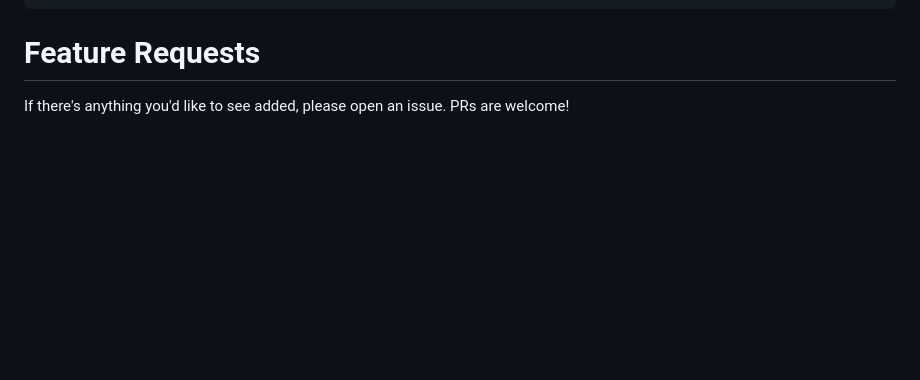
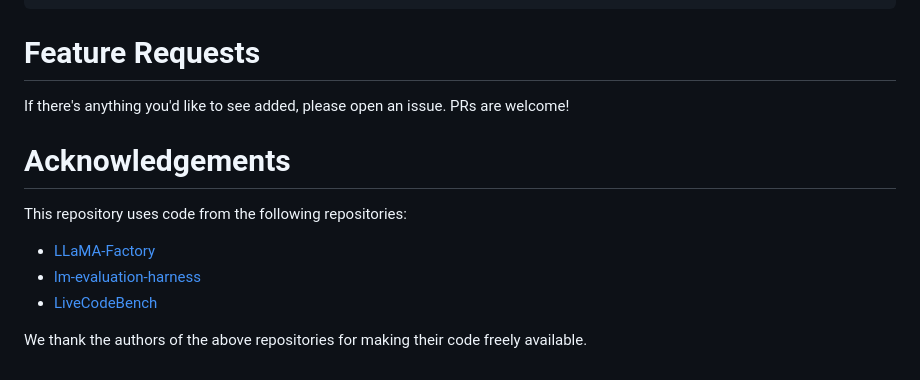
Before and after one commit to codezakh/DataEnvGym, a Markdown page: README.md, the part around the change. GitHub-like rendering; blank space fills up the shorter version.

Commit message:
docs: updated README with acknowledgements

```diff
--- a/README.md
+++ b/README.md
@@ -134,3 +134,11 @@ CUDA_VISIBLE_DEVICES=<...> python examples/math/open_ended_environment.py
 
 # Feature Requests
 If there's anything you'd like to see added, please open an issue. PRs are welcome!
+
+# Acknowledgements
+This repository uses code from the following repositories:
+- [LLaMA-Factory](https://github.com/hiyouga/LLaMA-Factory)
+- [lm-evaluation-harness](https://github.com/EleutherAI/lm-evaluation-harness)
+- [LiveCodeBench](https://github.com/LiveCodeBench/LiveCodeBench)
+
+We thank the authors of the above repositories for making their code freely available.
```
